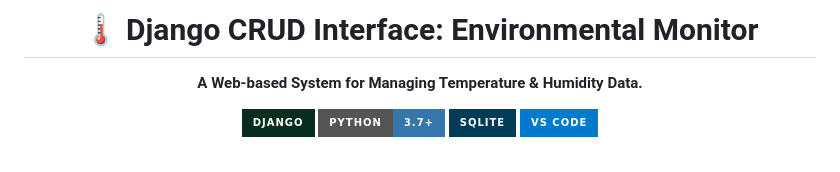
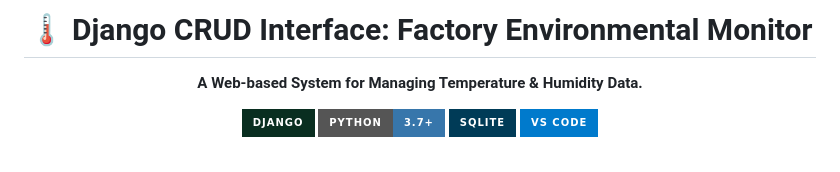
Before and after one commit to Thanos01skg/CRUD-Interface, a Markdown page: README.md, the part around the change. GitHub-like rendering; badges without logos.

```diff
--- a/README.md
+++ b/README.md
@@ -1,6 +1,6 @@
 <div align="center">
 
-  <h1>🌡️ Django CRUD Interface: Environmental Monitor</h1>
+  <h1>🌡️ Django CRUD Interface: Factory Environmental Monitor</h1>
 
   <p>
     <b>A Web-based System for Managing Temperature & Humidity Data.</b>
```
